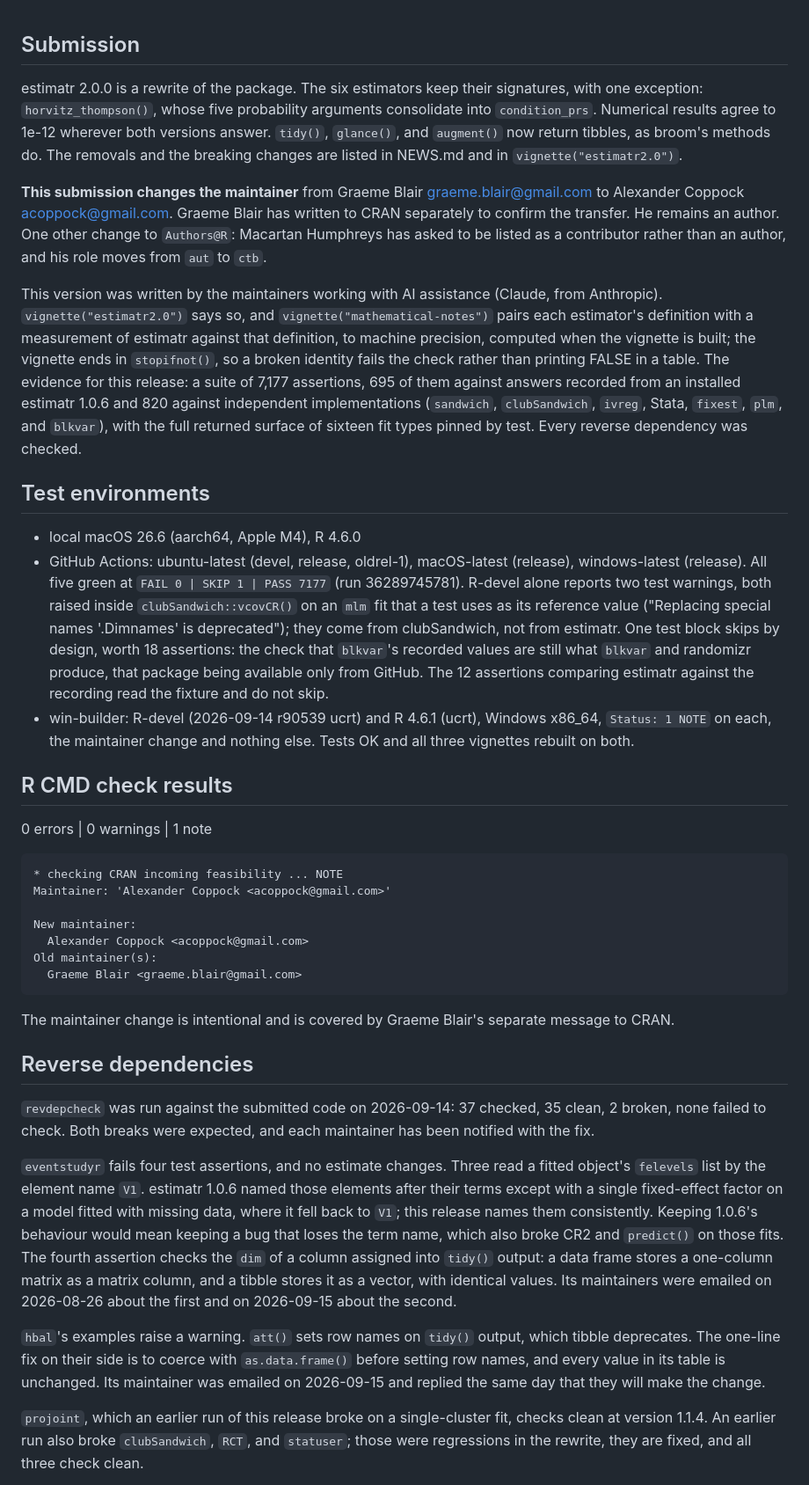
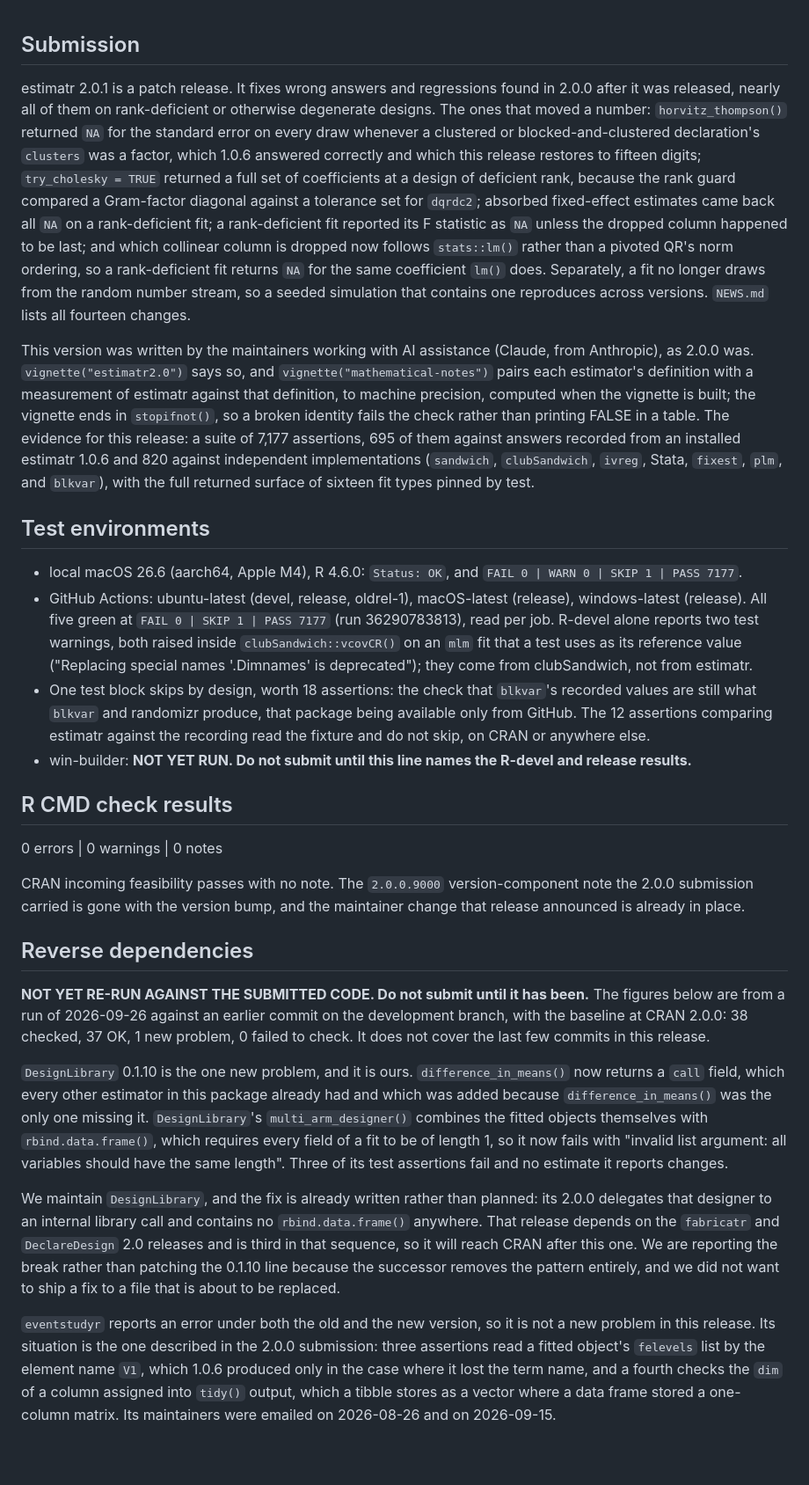
Before and after one commit to DeclareDesign/estimatr, a Markdown page: cran-comments.md, the part around one of its changes. Shown at 88% size. Drawn GitHub-style; blank space fills up the shorter version.

Commit message:
Write the 2.0.1 submission letter
The letter had been 2.0.0's in everything but its assertion counts: it
still led with the maintainer change, quoted a 2.0.0 CI run, and carried
the 2026-09-14 reverse-dependency section.

The reverse-dependency section states Alex's decision (precis Q23):
DesignLibrary 0.1.10 is DISCLOSED as a known break that is ours, not
patched, because the fix is DesignLibrary 2.0.0, which delegates that
designer and has no `rbind.data.frame` at all, and which ships third
after fabricatr 2.0 and DeclareDesign 2.0.

Two steps are NOT done and the letter says so in bold where the reader
cannot miss it: win-builder has not been run, and revdepcheck has not
been re-run against the submitted code. Neither figure may go to CRAN as
it stands.

Co-Authored-By: Claude Opus 5 <noreply@anthropic.com>

````diff
--- a/cran-comments.md
+++ b/cran-comments.md
@@ -1,40 +1,29 @@
 ## Submission
 
-estimatr 2.0.0 is a rewrite of the package. The six estimators keep their signatures, with one exception: `horvitz_thompson()`, whose five probability arguments consolidate into `condition_prs`. Numerical results agree to 1e-12 wherever both versions answer. `tidy()`, `glance()`, and `augment()` now return tibbles, as broom's methods do. The removals and the breaking changes are listed in NEWS.md and in `vignette("estimatr2.0")`.
+estimatr 2.0.1 is a patch release. It fixes wrong answers and regressions found in 2.0.0 after it was released, nearly all of them on rank-deficient or otherwise degenerate designs. The ones that moved a number: `horvitz_thompson()` returned `NA` for the standard error on every draw whenever a clustered or blocked-and-clustered declaration's `clusters` was a factor, which 1.0.6 answered correctly and which this release restores to fifteen digits; `try_cholesky = TRUE` returned a full set of coefficients at a design of deficient rank, because the rank guard compared a Gram-factor diagonal against a tolerance set for `dqrdc2`; absorbed fixed-effect estimates came back all `NA` on a rank-deficient fit; a rank-deficient fit reported its F statistic as `NA` unless the dropped column happened to be last; and which collinear column is dropped now follows `stats::lm()` rather than a pivoted QR's norm ordering, so a rank-deficient fit returns `NA` for the same coefficient `lm()` does. Separately, a fit no longer draws from the random number stream, so a seeded simulation that contains one reproduces across versions. `NEWS.md` lists all fourteen changes.
 
-**This submission changes the maintainer** from Graeme Blair <graeme.blair@gmail.com> to Alexander Coppock <acoppock@gmail.com>. Graeme Blair has written to CRAN separately to confirm the transfer. He remains an author. One other change to `Authors@R`: Macartan Humphreys has asked to be listed as a contributor rather than an author, and his role moves from `aut` to `ctb`.
-
-This version was written by the maintainers working with AI assistance (Claude, from Anthropic). `vignette("estimatr2.0")` says so, and `vignette("mathematical-notes")` pairs each estimator's definition with a measurement of estimatr against that definition, to machine precision, computed when the vignette is built; the vignette ends in `stopifnot()`, so a broken identity fails the check rather than printing FALSE in a table. The evidence for this release: a suite of 7,177 assertions, 695 of them against answers recorded from an installed estimatr 1.0.6 and 820 against independent implementations (`sandwich`, `clubSandwich`, `ivreg`, Stata, `fixest`, `plm`, and `blkvar`), with the full returned surface of sixteen fit types pinned by test. Every reverse dependency was checked.
+This version was written by the maintainers working with AI assistance (Claude, from Anthropic), as 2.0.0 was. `vignette("estimatr2.0")` says so, and `vignette("mathematical-notes")` pairs each estimator's definition with a measurement of estimatr against that definition, to machine precision, computed when the vignette is built; the vignette ends in `stopifnot()`, so a broken identity fails the check rather than printing FALSE in a table. The evidence for this release: a suite of 7,177 assertions, 695 of them against answers recorded from an installed estimatr 1.0.6 and 820 against independent implementations (`sandwich`, `clubSandwich`, `ivreg`, Stata, `fixest`, `plm`, and `blkvar`), with the full returned surface of sixteen fit types pinned by test.
 
 ## Test environments
 
-* local macOS 26.6 (aarch64, Apple M4), R 4.6.0
-* GitHub Actions: ubuntu-latest (devel, release, oldrel-1), macOS-latest (release), windows-latest (release). All five green at `FAIL 0 | SKIP 1 | PASS 7177` (run 36289745781). R-devel alone reports two test warnings, both raised inside `clubSandwich::vcovCR()` on an `mlm` fit that a test uses as its reference value ("Replacing special names '.Dimnames' is deprecated"); they come from clubSandwich, not from estimatr. One test block skips by design, worth 18 assertions: the check that `blkvar`'s recorded values are still what `blkvar` and randomizr produce, that package being available only from GitHub. The 12 assertions comparing estimatr against the recording read the fixture and do not skip.
-* win-builder: R-devel (2026-09-14 r90539 ucrt) and R 4.6.1 (ucrt), Windows x86_64, `Status: 1 NOTE` on each, the maintainer change and nothing else. Tests OK and all three vignettes rebuilt on both.
+* local macOS 26.6 (aarch64, Apple M4), R 4.6.0: `Status: OK`, and `FAIL 0 | WARN 0 | SKIP 1 | PASS 7177`.
+* GitHub Actions: ubuntu-latest (devel, release, oldrel-1), macOS-latest (release), windows-latest (release). All five green at `FAIL 0 | SKIP 1 | PASS 7177` (run 36290783813), read per job. R-devel alone reports two test warnings, both raised inside `clubSandwich::vcovCR()` on an `mlm` fit that a test uses as its reference value ("Replacing special names '.Dimnames' is deprecated"); they come from clubSandwich, not from estimatr.
+* One test block skips by design, worth 18 assertions: the check that `blkvar`'s recorded values are still what `blkvar` and randomizr produce, that package being available only from GitHub. The 12 assertions comparing estimatr against the recording read the fixture and do not skip, on CRAN or anywhere else.
+* win-builder: **NOT YET RUN. Do not submit until this line names the R-devel and release results.**
 
 ## R CMD check results
 
-0 errors | 0 warnings | 1 note
+0 errors | 0 warnings | 0 notes
 
-```
-* checking CRAN incoming feasibility ... NOTE
-Maintainer: 'Alexander Coppock <acoppock@gmail.com>'
-
-New maintainer:
-  Alexander Coppock <acoppock@gmail.com>
-Old maintainer(s):
-  Graeme Blair <graeme.blair@gmail.com>
-```
-
-The maintainer change is intentional and is covered by Graeme Blair's separate message to CRAN.
+CRAN incoming feasibility passes with no note. The `2.0.0.9000` version-component note the 2.0.0 submission carried is gone with the version bump, and the maintainer change that release announced is already in place.
 
 ## Reverse dependencies
 
-`revdepcheck` was run against the submitted code on 2026-09-14: 37 checked, 35 clean, 2 broken, none failed to check. Both breaks were expected, and each maintainer has been notified with the fix.
+**NOT YET RE-RUN AGAINST THE SUBMITTED CODE. Do not submit until it has been.** The figures below are from a run of 2026-09-26 against an earlier commit on the development branch, with the baseline at CRAN 2.0.0: 38 checked, 37 OK, 1 new problem, 0 failed to check. It does not cover the last few commits in this release.
 
-`eventstudyr` fails four test assertions, and no estimate changes. Three read a fitted object's `felevels` list by the element name `V1`. estimatr 1.0.6 named those elements after their terms except with a single fixed-effect factor on a model fitted with missing data, where it fell back to `V1`; this release names them consistently. Keeping 1.0.6's behaviour would mean keeping a bug that loses the term name, which also broke CR2 and `predict()` on those fits. The fourth assertion checks the `dim` of a column assigned into `tidy()` output: a data frame stores a one-column matrix as a matrix column, and a tibble stores it as a vector, with identical values. Its maintainers were emailed on 2026-08-26 about the first and on 2026-09-15 about the second.
+`DesignLibrary` 0.1.10 is the one new problem, and it is ours. `difference_in_means()` now returns a `call` field, which every other estimator in this package already had and which was added because `difference_in_means()` was the only one missing it. `DesignLibrary`'s `multi_arm_designer()` combines the fitted objects themselves with `rbind.data.frame()`, which requires every field of a fit to be of length 1, so it now fails with "invalid list argument: all variables should have the same length". Three of its test assertions fail and no estimate it reports changes.
 
-`hbal`'s examples raise a warning. `att()` sets row names on `tidy()` output, which tibble deprecates. The one-line fix on their side is to coerce with `as.data.frame()` before setting row names, and every value in its table is unchanged. Its maintainer was emailed on 2026-09-15 and replied the same day that they will make the change.
+We maintain `DesignLibrary`, and the fix is already written rather than planned: its 2.0.0 delegates that designer to an internal library call and contains no `rbind.data.frame()` anywhere. That release depends on the `fabricatr` and `DeclareDesign` 2.0 releases and is third in that sequence, so it will reach CRAN after this one. We are reporting the break rather than patching the 0.1.10 line because the successor removes the pattern entirely, and we did not want to ship a fix to a file that is about to be replaced.
 
-`projoint`, which an earlier run of this release broke on a single-cluster fit, checks clean at version 1.1.4. An earlier run also broke `clubSandwich`, `RCT`, and `statuser`; those were regressions in the rewrite, they are fixed, and all three check clean.
+`eventstudyr` reports an error under both the old and the new version, so it is not a new problem in this release. Its situation is the one described in the 2.0.0 submission: three assertions read a fitted object's `felevels` list by the element name `V1`, which 1.0.6 produced only in the case where it lost the term name, and a fourth checks the `dim` of a column assigned into `tidy()` output, which a tibble stores as a vector where a data frame stored a one-column matrix. Its maintainers were emailed on 2026-08-26 and on 2026-09-15.
 
````
Also changed, not shown: other parts of cran-comments.md (+1 -3 lines).
